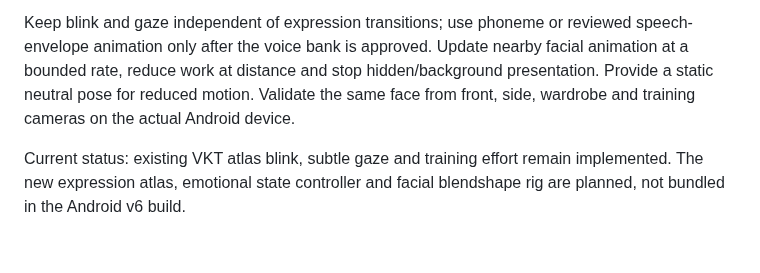
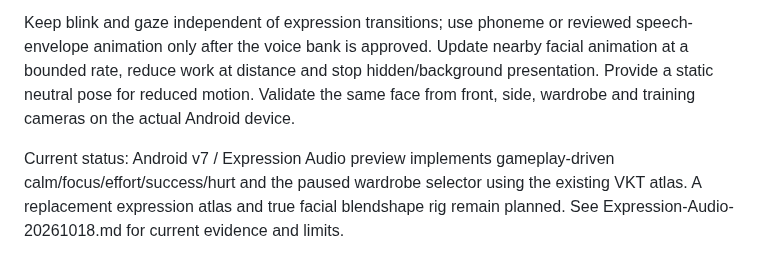
Before and after one commit to YashimiNatuki/VKT-PozarevacCity, a Markdown page: Docs/Character-Expression-Roadmap.md, the part around the change. Drawn GitHub-style.

```diff
--- a/Docs/Character-Expression-Roadmap.md
+++ b/Docs/Character-Expression-Roadmap.md
@@ -9,4 +9,4 @@ For VKT, transfer the design in two stages:
 
 Keep blink and gaze independent of expression transitions; use phoneme or reviewed speech-envelope animation only after the voice bank is approved. Update nearby facial animation at a bounded rate, reduce work at distance and stop hidden/background presentation. Provide a static neutral pose for reduced motion. Validate the same face from front, side, wardrobe and training cameras on the actual Android device.
 
-Current status: existing VKT atlas blink, subtle gaze and training effort remain implemented. The new expression atlas, emotional state controller and facial blendshape rig are planned, not bundled in the Android v6 build.
+Current status: Android v7 / Expression Audio preview implements gameplay-driven calm/focus/effort/success/hurt and the paused wardrobe selector using the existing VKT atlas. A replacement expression atlas and true facial blendshape rig remain planned. See Expression-Audio-20261018.md for current evidence and limits.
```
Also changed, not shown: Docs/Expression-Audio-20261018.md (added, +21 -0 lines), README.md (+2 -0 lines), Docs/Screenshots/expression-success-windows-20261018.png (added), 14 other files.
